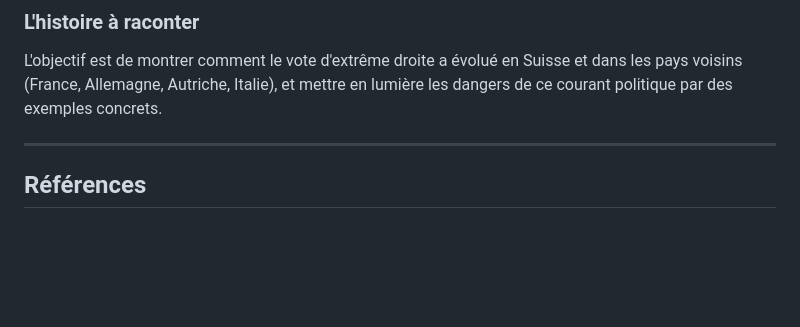
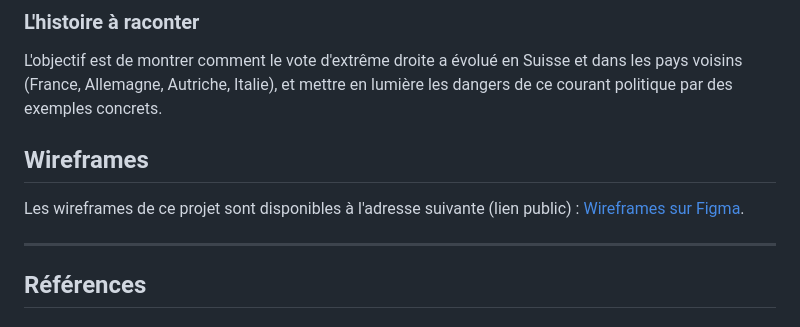
Before and after one commit to DYLANeay/visualdon-projet, a Markdown page: README.md, the part around the change. GitHub-like rendering; blank space fills up the shorter version.

Commit message:
add wireframes figma link to the readme

```diff
--- a/README.md
+++ b/README.md
@@ -108,6 +108,10 @@ Ce projet combine une approche **exploratoire** et **explicative** :
 
 L'objectif est de montrer comment le vote d'extrême droite a évolué en Suisse et dans les pays voisins (France, Allemagne, Autriche, Italie), et mettre en lumière les dangers de ce courant politique par des exemples concrets.
 
+## Wireframes
+
+Les wireframes de ce projet sont disponibles à l'adresse suivante (lien public) : [Wireframes sur Figma](https://www.figma.com/design/Wv2yKdhqnf0hsw7LLN4ZoO/Wireframe?node-id=0-1&p=f).
+
 ---
 
 ## Références
```
